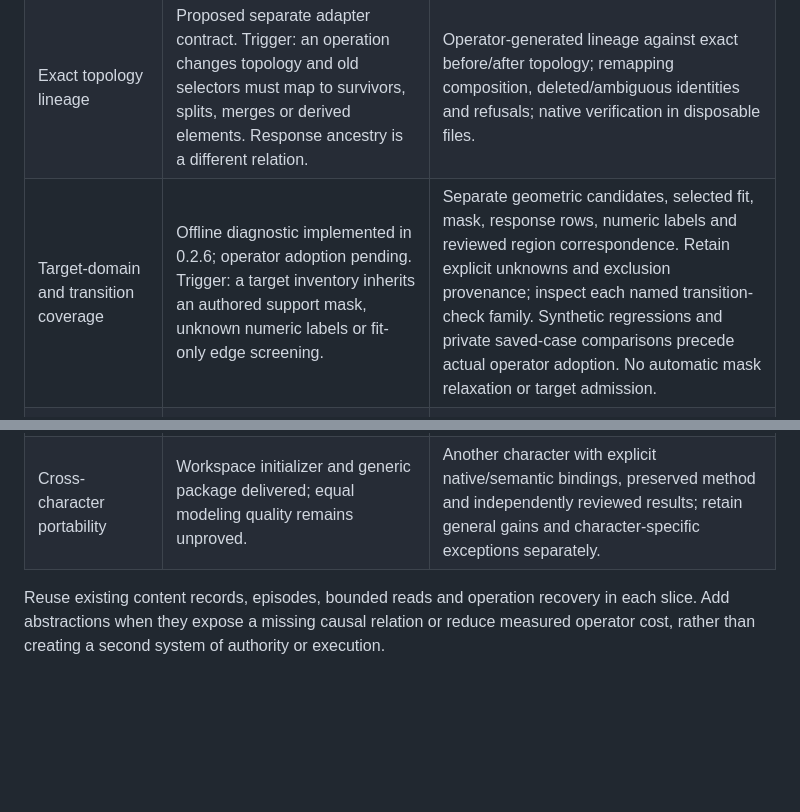
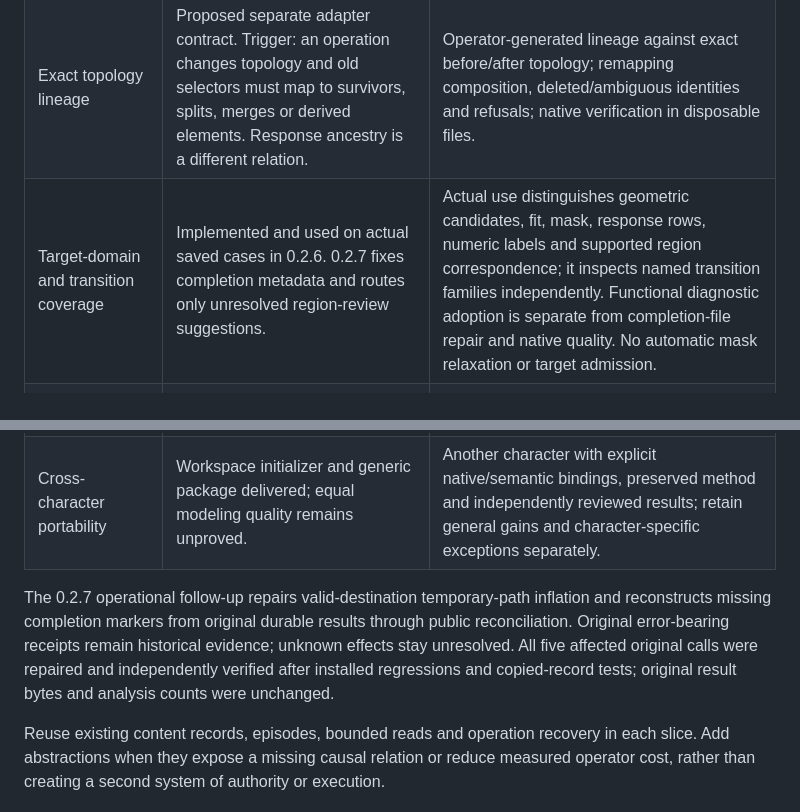
Before and after one commit to suterusu-desu/modeling-workbench, a Markdown page: IMPLEMENTATION-QUEUE.md, 2 parts joined by grey strips. Rendered like a GitHub page; blank space fills up the shorter version.

Commit message:
Record target-domain use and verified completion recovery

```diff
--- a/IMPLEMENTATION-QUEUE.md
+++ b/IMPLEMENTATION-QUEUE.md
@@ -6,7 +6,7 @@ The Builder owns implementation and verified package adoption; the Planner suppl
 | --- | --- | --- |
 | Offline diagnostic recipes | Implemented in 0.2.4; historical operator use verified in a private workspace. 0.2.5 exposes compact step states and closes the interrupted-before-lease closure gap. | Synthetic tests cover pinning/recovery; actual use reproduced saved diagnostics, reused results across processes, selectively invalidated a changed branch and required renewed review. A fresh 0.2.5 inspection verified the direct summary route and conservative source-change invalidation without rerunning analysis or altering the store. This does not prove cross-character modeling quality. |
 | Exact topology lineage | Proposed separate adapter contract. Trigger: an operation changes topology and old selectors must map to survivors, splits, merges or derived elements. Response ancestry is a different relation. | Operator-generated lineage against exact before/after topology; remapping composition, deleted/ambiguous identities and refusals; native verification in disposable files. |
-| Target-domain and transition coverage | Offline diagnostic implemented in 0.2.6; operator adoption pending. Trigger: a target inventory inherits an authored support mask, unknown numeric labels or fit-only edge screening. | Separate geometric candidates, selected fit, mask, response rows, numeric labels and reviewed region correspondence. Retain explicit unknowns and exclusion provenance; inspect each named transition-check family. Synthetic regressions and private saved-case comparisons precede actual operator adoption. No automatic mask relaxation or target admission. |
+| Target-domain and transition coverage | Implemented and used on actual saved cases in 0.2.6. 0.2.7 fixes completion metadata and routes only unresolved region-review suggestions. | Actual use distinguishes geometric candidates, fit, mask, response rows, numeric labels and supported region correspondence; it inspects named transition families independently. Functional diagnostic adoption is separate from completion-file repair and native quality. No automatic mask relaxation or target admission. |
 | Bounded native batches | Proposed after a real repeated deterministic sequence shows transport overhead. Recipe nodes are not an atomic native batch. | Closed typed operations, preflight, scoped aliases, exact remaps, recoverable partial effects and one live owner; compare with the original sequence. |
 | Lazy component catalogs | Proposed for large disconnected-part discovery. Trigger: full mesh transfer makes a local question expensive. | Declared connectivity semantics, stable identities/coverage, compact metrics and lazy exact selection; resource comparison with current queries. |
 | Boundary ambiguity | Requires bounded local experiments before adoption. Trigger: region search encounters hidden/ambiguous boundaries or exhausts its budget. | Distinguish unique, ambiguous, hidden and unknown from unreachable; counterexamples for every classification. |
@@ -17,4 +17,6 @@ The Builder owns implementation and verified package adoption; the Planner suppl
 | Provider recipes and cost previews | Deferred; current claim/reconcile retains jobs and authority. Offline recipes grant no spending permission. | Source-bound job identity, scoped authorization, stale-input refusal, uncertain-result recovery, separate currencies and explicit unknown future costs. |
 | Cross-character portability | Workspace initializer and generic package delivered; equal modeling quality remains unproved. | Another character with explicit native/semantic bindings, preserved method and independently reviewed results; retain general gains and character-specific exceptions separately. |
 
+The 0.2.7 operational follow-up repairs valid-destination temporary-path inflation and reconstructs missing completion markers from original durable results through public reconciliation. Original error-bearing receipts remain historical evidence; unknown effects stay unresolved. All five affected original calls were repaired and independently verified after installed regressions and copied-record tests; original result bytes and analysis counts were unchanged.
+
 Reuse existing content records, episodes, bounded reads and operation recovery in each slice. Add abstractions when they expose a missing causal relation or reduce measured operator cost, rather than creating a second system of authority or execution.
```
